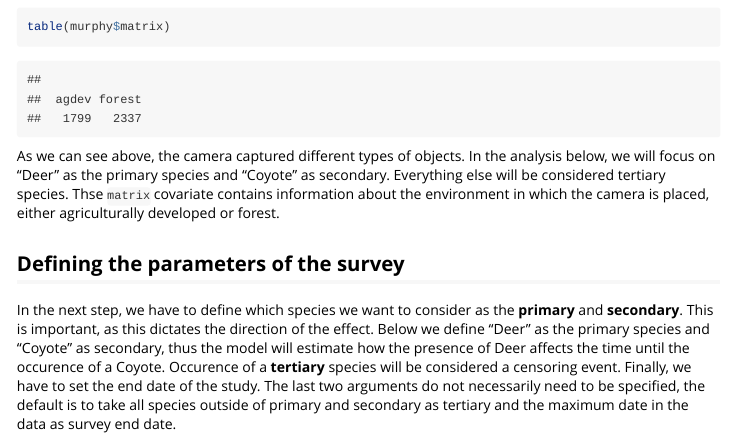
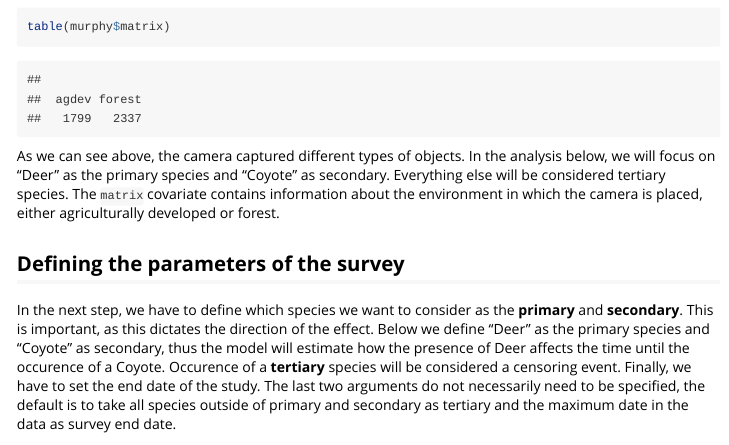
Before and after one commit to adibender/ctrecurrent, an R Markdown document (vignettes/example-analysis.Rmd): the page in a window 1100 px wide, from 1300 px down. Rendered offline with R 4.5, knitr and Pandoc, with nearby package versions; some code elsewhere in the file could not run offline; long lines of code are wrapped.

Commit message:
fixed typo

```diff
--- a/vignettes/example-analysis.Rmd
+++ b/vignettes/example-analysis.Rmd
@@ -46,7 +46,7 @@ table(murphy$matrix)
 As we can see above, the camera captured different types of objects. In
 the analysis below, we will focus on "Deer" as the primary species and "Coyote"
 as secondary. Everything else will be considered tertiary species.
-Thse `matrix` covariate contains information about the environment in which the camera is placed, either agriculturally developed or forest.
+The `matrix` covariate contains information about the environment in which the camera is placed, either agriculturally developed or forest.
 
 
 ## Defining the parameters of the survey
```
